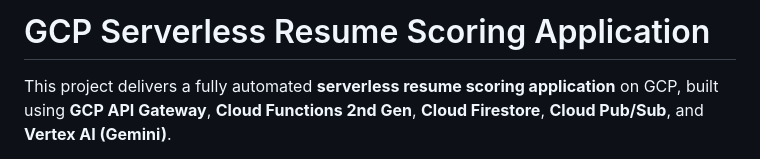
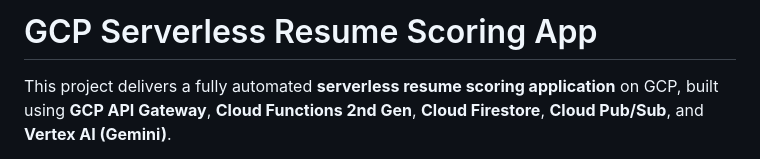
Before and after one commit to mamonaco1973/gcp-resume-app, a Markdown page: README.md, the part around the change. GitHub-like rendering.

Commit message:
ux changes

```diff
--- a/README.md
+++ b/README.md
@@ -1,4 +1,4 @@
-# GCP Serverless Resume Scoring Application
+# GCP Serverless Resume Scoring App
 
 This project delivers a fully automated **serverless resume scoring application**
 on GCP, built using **GCP API Gateway**, **Cloud Functions 2nd Gen**,
```
